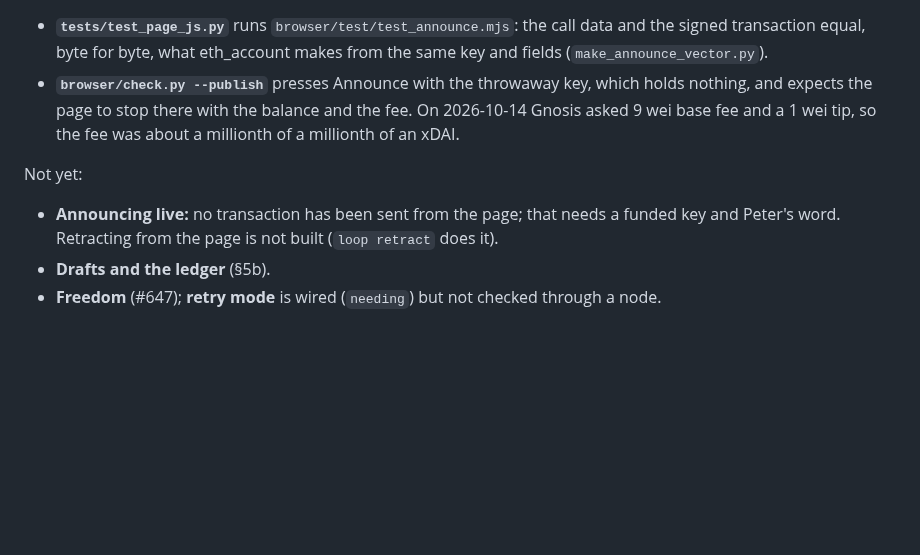
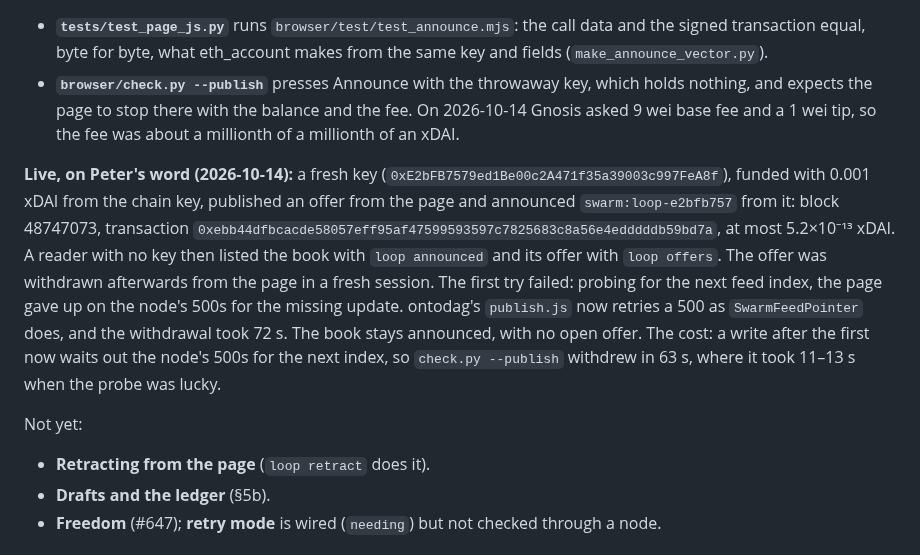
Before and after one commit to petfold/loopmarket, a Markdown page: docs/plans/BROWSER.md, the part around the change. Drawn GitHub-style; blank space fills up the shorter version.

Commit message:
BROWSER.md, CLAUDE.md: the first announcement from the page, live, and the fixed test version
On Peter's word a funded page key announced swarm:loop-e2bfb757 from the
page (block 48747073); a keyless reader folded its offer. The withdrawal
found ontodag's feed-probe bug; the page rebuilt with the fix is the
test version 5e0e4643.

Co-Authored-By: Claude Opus 5.5 <noreply@anthropic.com>

```diff
--- a/docs/plans/BROWSER.md
+++ b/docs/plans/BROWSER.md
@@ -275,10 +275,23 @@ The transaction is RLP-encoded and signed in the page with the key file
   balance and the fee. On 2026-10-14 Gnosis asked 9 wei base fee and a
   1 wei tip, so the fee was about a millionth of a millionth of an xDAI.
 
+**Live, on Peter's word (2026-10-14):** a fresh key
+(`0xE2bFB7579ed1Be00c2A471f35a39003c997FeA8f`), funded with 0.001 xDAI
+from the chain key, published an offer from the page and announced
+`swarm:loop-e2bfb757` from it: block 48747073, transaction
+`0xebb44dfbcacde58057eff95af47599593597c7825683c8a56e4edddddb59bd7a`, at
+most 5.2×10⁻¹³ xDAI. A reader with no key then listed the book with
+`loop announced` and its offer with `loop offers`. The offer was
+withdrawn afterwards from the page in a fresh session. The first try
+failed: probing for the next feed index, the page gave up on the node's
+500s for the missing update. ontodag's `publish.js` now retries a 500 as
+`SwarmFeedPointer` does, and the withdrawal took 72 s. The book stays
+announced, with no open offer. The cost: a write after the first now
+waits out the node's 500s for the next index, so `check.py --publish`
+withdrew in 63 s, where it took 11–13 s when the probe was lucky.
+
 Not yet:
-- **Announcing live:** no transaction has been sent from the page; that
-  needs a funded key and Peter's word. Retracting from the page is not
-  built (`loop retract` does it).
+- **Retracting from the page** (`loop retract` does it).
 - **Drafts and the ledger** (§5b).
 - **Freedom** (#647); **retry mode** is wired (`needing`) but not checked
   through a node.
```
Also changed, not shown: CLAUDE.md (+6 -3 lines).
